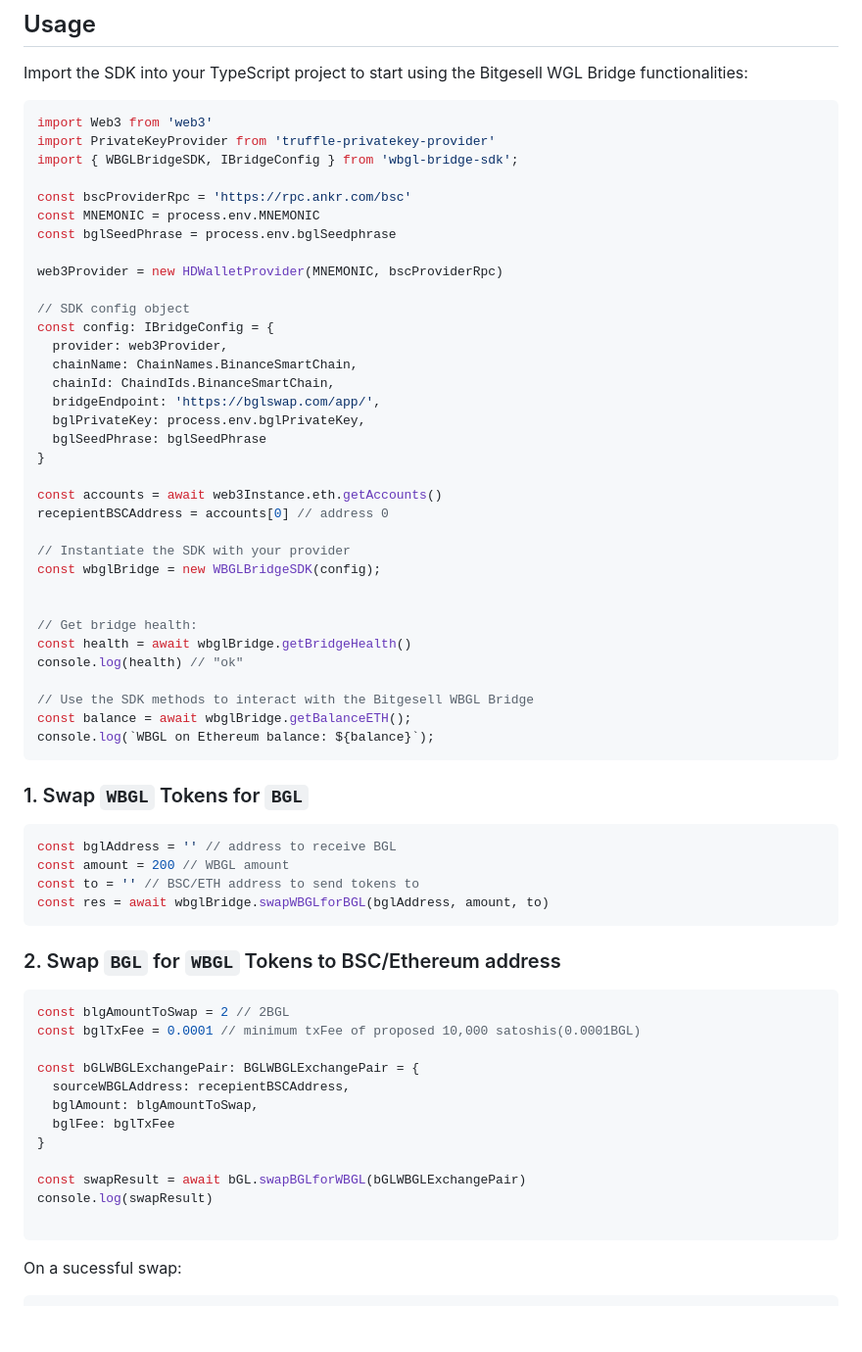
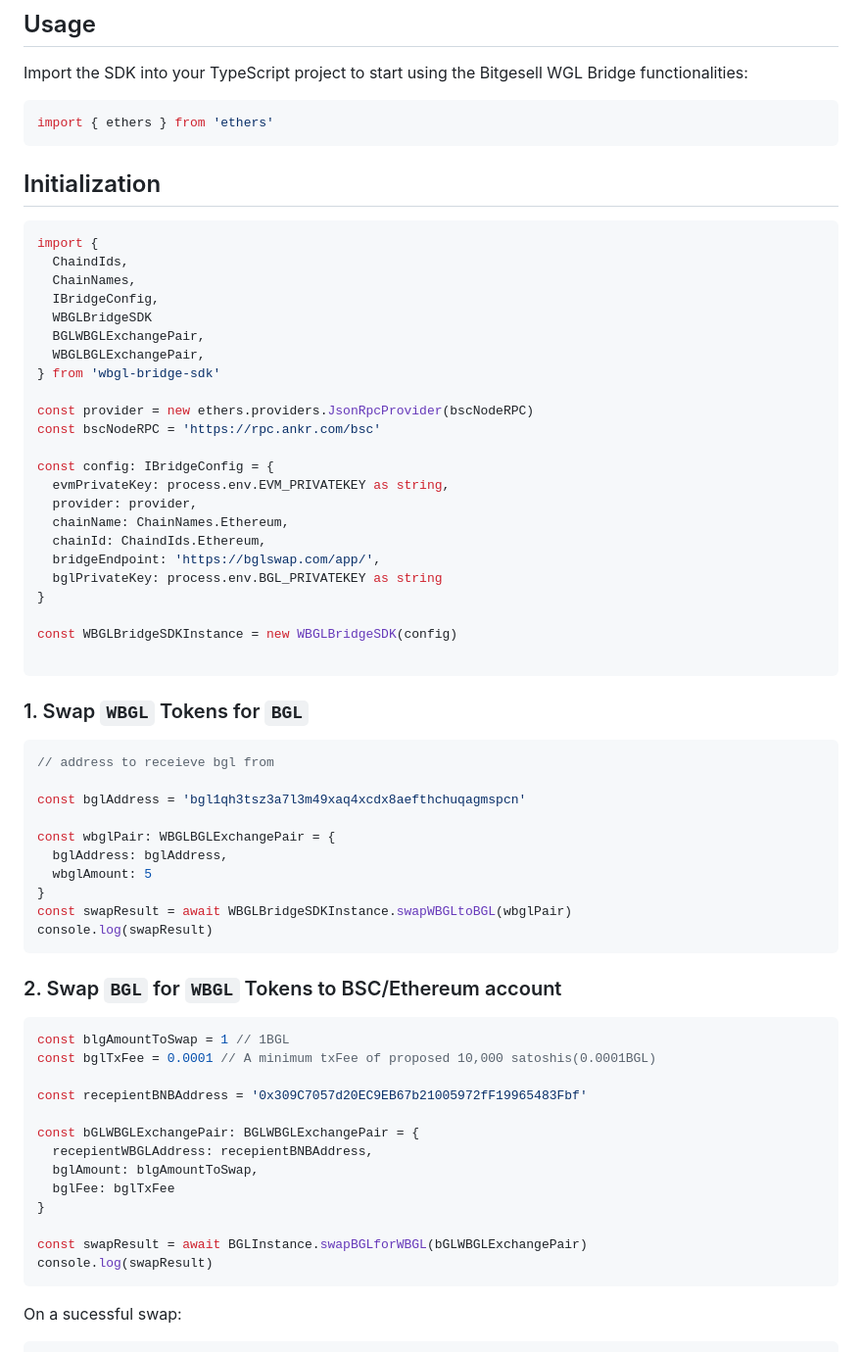
Before and after one commit to naftalimurgor/wbgl-bridge-sdk, a Markdown page: README.md, the part around the change printed below. Shown: that part at 98% size. GitHub-like rendering; blank space fills up the shorter version.

````diff
--- a/README.md
+++ b/README.md
@@ -34,65 +34,66 @@ yarn add wbgl-bridge-sdk
 Import the SDK into your TypeScript project to start using the Bitgesell WGL Bridge functionalities:
 
 ```typescript
-import Web3 from 'web3'
-import PrivateKeyProvider from 'truffle-privatekey-provider'
-import { WBGLBridgeSDK, IBridgeConfig } from 'wbgl-bridge-sdk';
+import { ethers } from 'ethers'
+```
+## Initialization
 
-const bscProviderRpc = 'https://rpc.ankr.com/bsc'
-const MNEMONIC = process.env.MNEMONIC
-const bglSeedPhrase = process.env.bglSeedphrase
+```typescript
+import {
+  ChaindIds,
+  ChainNames,
+  IBridgeConfig,
+  WBGLBridgeSDK
+  BGLWBGLExchangePair,
+  WBGLBGLExchangePair,
+} from 'wbgl-bridge-sdk'
 
-web3Provider = new HDWalletProvider(MNEMONIC, bscProviderRpc)
+const provider = new ethers.providers.JsonRpcProvider(bscNodeRPC)
+const bscNodeRPC = 'https://rpc.ankr.com/bsc'
 
-// SDK config object
 const config: IBridgeConfig = {
-  provider: web3Provider,
-  chainName: ChainNames.BinanceSmartChain,
-  chainId: ChaindIds.BinanceSmartChain,
+  evmPrivateKey: process.env.EVM_PRIVATEKEY as string,
+  provider: provider,
+  chainName: ChainNames.Ethereum,
+  chainId: ChaindIds.Ethereum,
   bridgeEndpoint: 'https://bglswap.com/app/',
-  bglPrivateKey: process.env.bglPrivateKey,
-  bglSeedPhrase: bglSeedPhrase
+  bglPrivateKey: process.env.BGL_PRIVATEKEY as string
 }
 
-const accounts = await web3Instance.eth.getAccounts()
-recepientBSCAddress = accounts[0] // address 0
+const WBGLBridgeSDKInstance = new WBGLBridgeSDK(config)
 
-// Instantiate the SDK with your provider
-const wbglBridge = new WBGLBridgeSDK(config);
-
-
-// Get bridge health:
-const health = await wbglBridge.getBridgeHealth()
-console.log(health) // "ok"
-
-// Use the SDK methods to interact with the Bitgesell WBGL Bridge
-const balance = await wbglBridge.getBalanceETH();
-console.log(`WBGL on Ethereum balance: ${balance}`);
 ```
 
 ### 1.  Swap `WBGL` Tokens for `BGL`
-```javascript
-const bglAddress = '' // address to receive BGL
-const amount = 200 // WBGL amount
-const to = '' // BSC/ETH address to send tokens to
-const res = await wbglBridge.swapWBGLforBGL(bglAddress, amount, to)
+```typescript
+// address to receieve bgl from
+
+const bglAddress = 'bgl1qh3tsz3a7l3m49xaq4xcdx8aefthchuqagmspcn'
+
+const wbglPair: WBGLBGLExchangePair = {
+  bglAddress: bglAddress,
+  wbglAmount: 5
+}
+const swapResult = await WBGLBridgeSDKInstance.swapWBGLtoBGL(wbglPair)
+console.log(swapResult)
 ```
 
-### 2. Swap `BGL` for `WBGL` Tokens to BSC/Ethereum address
+### 2. Swap `BGL` for `WBGL` Tokens to BSC/Ethereum account
 
 ```typescript
-const blgAmountToSwap = 2 // 2BGL
-const bglTxFee = 0.0001 // minimum txFee of proposed 10,000 satoshis(0.0001BGL)
+const blgAmountToSwap = 1 // 1BGL
+const bglTxFee = 0.0001 // A minimum txFee of proposed 10,000 satoshis(0.0001BGL)
+
+const recepientBNBAddress = '0x309C7057d20EC9EB67b21005972fF19965483Fbf'
 
 const bGLWBGLExchangePair: BGLWBGLExchangePair = {
-  sourceWBGLAddress: recepientBSCAddress,
+  recepientWBGLAddress: recepientBNBAddress,
   bglAmount: blgAmountToSwap,
   bglFee: bglTxFee
 }
 
-const swapResult = await bGL.swapBGLforWBGL(bGLWBGLExchangePair)
+const swapResult = await BGLInstance.swapBGLforWBGL(bGLWBGLExchangePair)
 console.log(swapResult)
-
 ```
 On a sucessful swap:
 
````
Also changed, not shown: other parts of README.md (+14 -15 lines).
